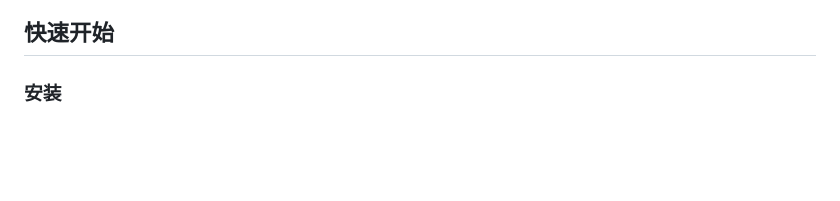
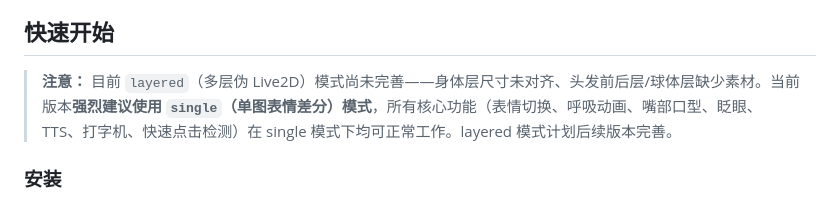
Before and after one commit to insolitude610/astrbot_plugin_galgame_web, a Markdown page: README.md, the part around the change. Drawn GitHub-style; blank space fills up the shorter version.

Commit message:
docs: README注明layered模式未完善，建议用single

```diff
--- a/README.md
+++ b/README.md
@@ -25,6 +25,8 @@
 - **立绘管理页面** —— 浏览器内拖拽上传 / 预览 / 删除 PNG，自动匹配情绪/图层
 
 ## 快速开始
+
+> **注意：** 目前 `layered`（多层伪 Live2D）模式尚未完善——身体层尺寸未对齐、头发前后层/球体层缺少素材。当前版本**强烈建议使用 `single`（单图表情差分）模式**，所有核心功能（表情切换、呼吸动画、嘴部口型、眨眼、TTS、打字机、快速点击检测）在 single 模式下均可正常工作。layered 模式计划后续版本完善。
 
 ### 安装
 
```
